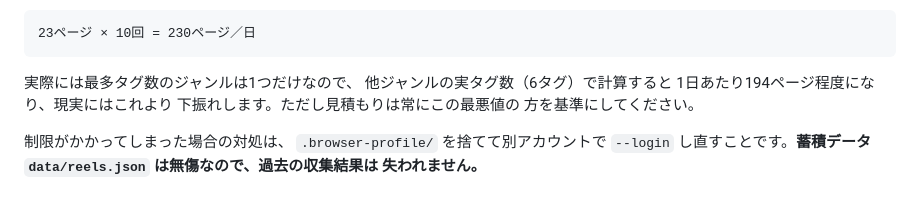
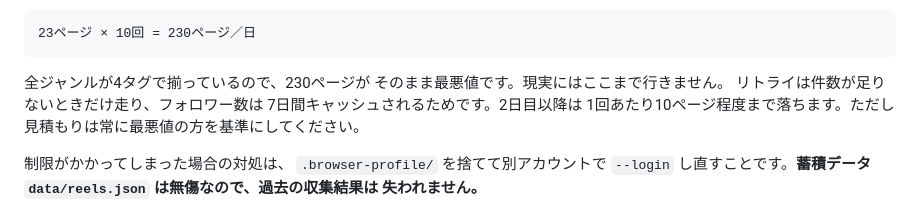
Before and after one commit to kska0412-ux/reels-trend-collector, a Markdown page: README.md, the part around the change. Rendered like a GitHub page.

Commit message:
docs: 全ジャンル4タグに揃えたのでアクセス量の但し書きを直す
Co-Authored-By: Claude Opus 5 (1M context) <noreply@anthropic.com>

````diff
--- a/README.md
+++ b/README.md
@@ -218,11 +218,12 @@ Instagram 側のアクション制限、チャレンジ要求、
 23ページ × 10回 = 230ページ／日
 ```
 
-実際には最多タグ数のジャンルは1つだけなので、
-他ジャンルの実タグ数（6タグ）で計算すると
-1日あたり194ページ程度になり、現実にはこれより
-下振れします。ただし見積もりは常にこの最悪値の
-方を基準にしてください。
+全ジャンルが4タグで揃っているので、230ページが
+そのまま最悪値です。現実にはここまで行きません。
+リトライは件数が足りないときだけ走り、フォロワー数は
+7日間キャッシュされるためです。2日目以降は
+1回あたり10ページ程度まで落ちます。ただし
+見積もりは常に最悪値の方を基準にしてください。
 
 制限がかかってしまった場合の対処は、
 `.browser-profile/` を捨てて別アカウントで
````
